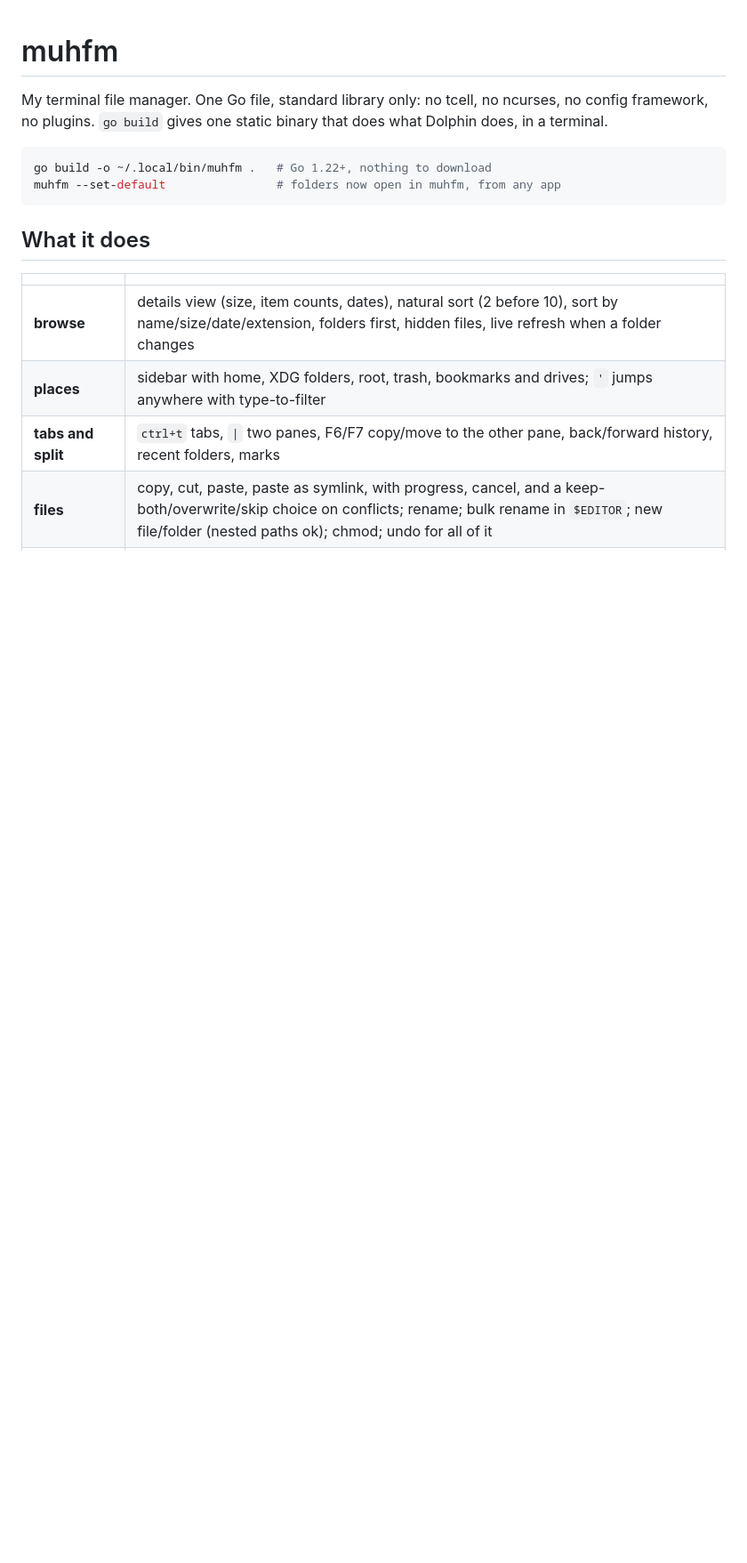
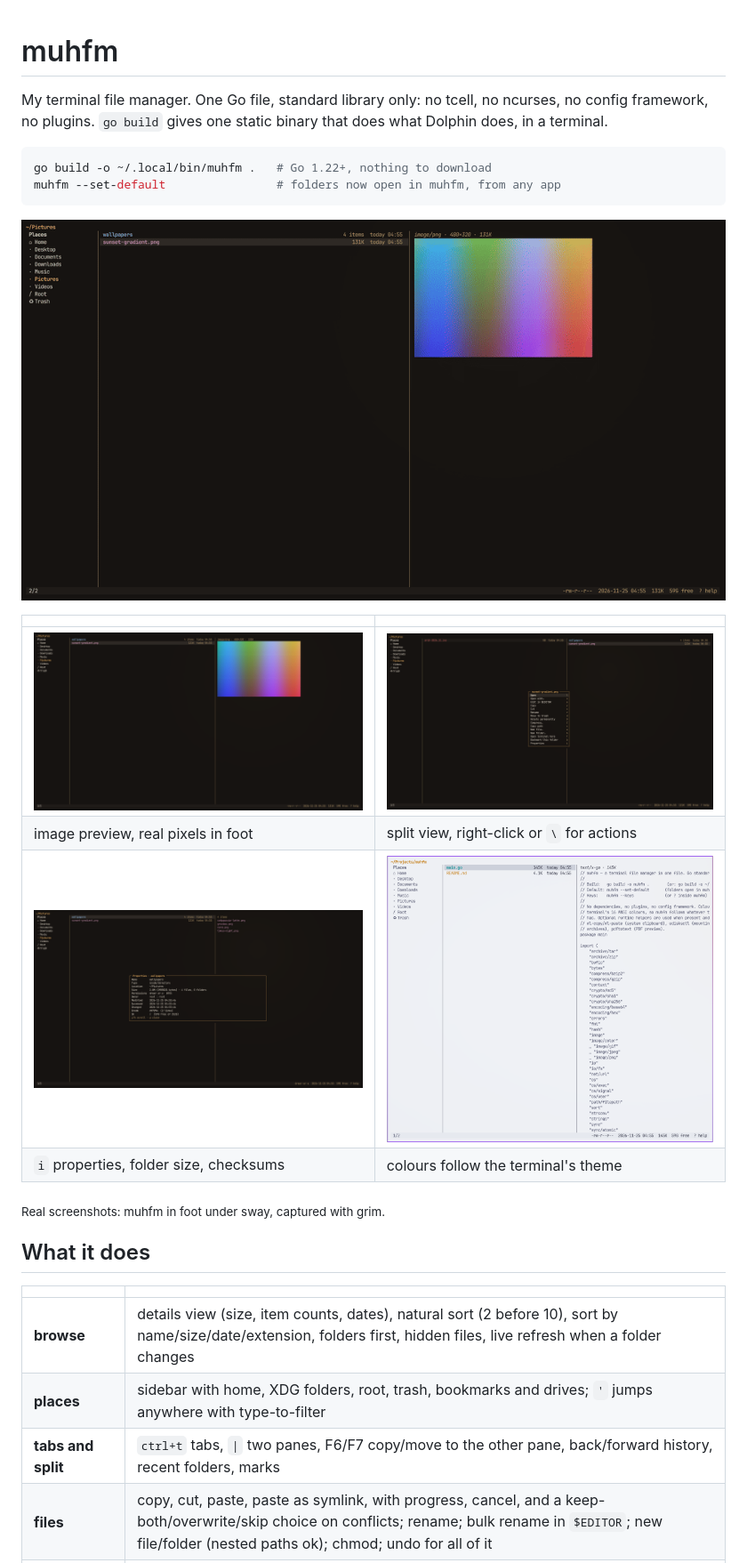
Before and after one commit to apv022/muhfm, a Markdown page: README.md, the part around the change. Shown at 89% size. GitHub-like rendering; pictures changed too: docs/image.png (added), docs/light.png (added), docs/properties.png (added); blank space fills up the shorter version.

````diff
--- a/README.md
+++ b/README.md
@@ -8,6 +8,17 @@ that does what Dolphin does, in a terminal.
 go build -o ~/.local/bin/muhfm .   # Go 1.22+, nothing to download
 muhfm --set-default                # folders now open in muhfm, from any app
 ```
+
+<p align="center"><img src="docs/tour.gif" alt="muhfm: image preview, actions menu, properties" width="900"></p>
+
+| | |
+|---|---|
+| <img src="docs/image.png" alt="real image preview in foot (sixel)" width="440"> | <img src="docs/split-menu.png" alt="split view and the actions menu" width="440"> |
+| image preview, real pixels in foot | split view, right-click or `\` for actions |
+| <img src="docs/properties.png" alt="properties with folder size" width="440"> | <img src="docs/light.png" alt="muhfm in a light theme" width="440"> |
+| `i` properties, folder size, checksums | colours follow the terminal's theme |
+
+<sub>Real screenshots: muhfm in foot under sway, captured with grim.</sub>
 
 ## What it does
 
````
Also changed, not shown: 1 other file.
